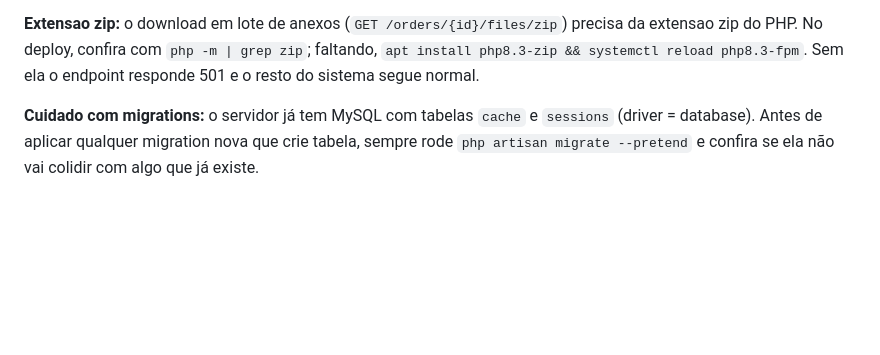
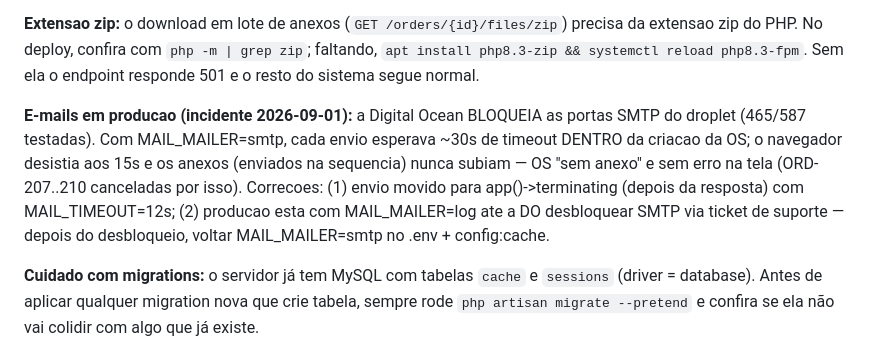
Before and after one commit to victorvixcard/Gestaodeenvios, a Markdown page: CLAUDE.md, the part around the change. Drawn GitHub-style; blank space fills up the shorter version.

Commit message:
docs: registra incidente do SMTP bloqueado na DO e a correcao
Co-Authored-By: Claude Fable 5 <noreply@anthropic.com>

```diff
--- a/CLAUDE.md
+++ b/CLAUDE.md
@@ -205,6 +205,15 @@ e-mails (nova OS, saldo negativo) sairem.
 precisa da extensao zip do PHP. No deploy, confira com `php -m | grep zip`;
 faltando, `apt install php8.3-zip && systemctl reload php8.3-fpm`. Sem ela o
 endpoint responde 501 e o resto do sistema segue normal.
+
+**E-mails em producao (incidente 2026-09-01):** a Digital Ocean BLOQUEIA as
+portas SMTP do droplet (465/587 testadas). Com MAIL_MAILER=smtp, cada envio
+esperava ~30s de timeout DENTRO da criacao da OS; o navegador desistia aos 15s
+e os anexos (enviados na sequencia) nunca subiam — OS "sem anexo" e sem erro
+na tela (ORD-207..210 canceladas por isso). Correcoes: (1) envio movido para
+app()->terminating (depois da resposta) com MAIL_TIMEOUT=12s; (2) producao
+esta com MAIL_MAILER=log ate a DO desbloquear SMTP via ticket de suporte —
+depois do desbloqueio, voltar MAIL_MAILER=smtp no .env + config:cache.
 
 **Cuidado com migrations:** o servidor já tem MySQL com tabelas `cache` e `sessions` (driver = database). Antes de aplicar qualquer migration nova que crie tabela, sempre rode `php artisan migrate --pretend` e confira se ela não vai colidir com algo que já existe.
 
```
